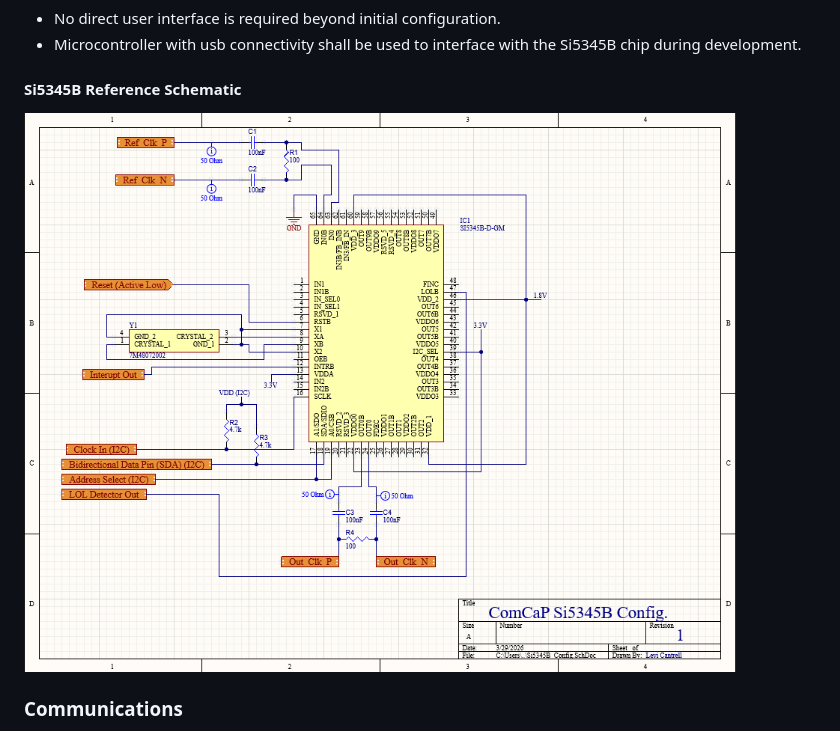
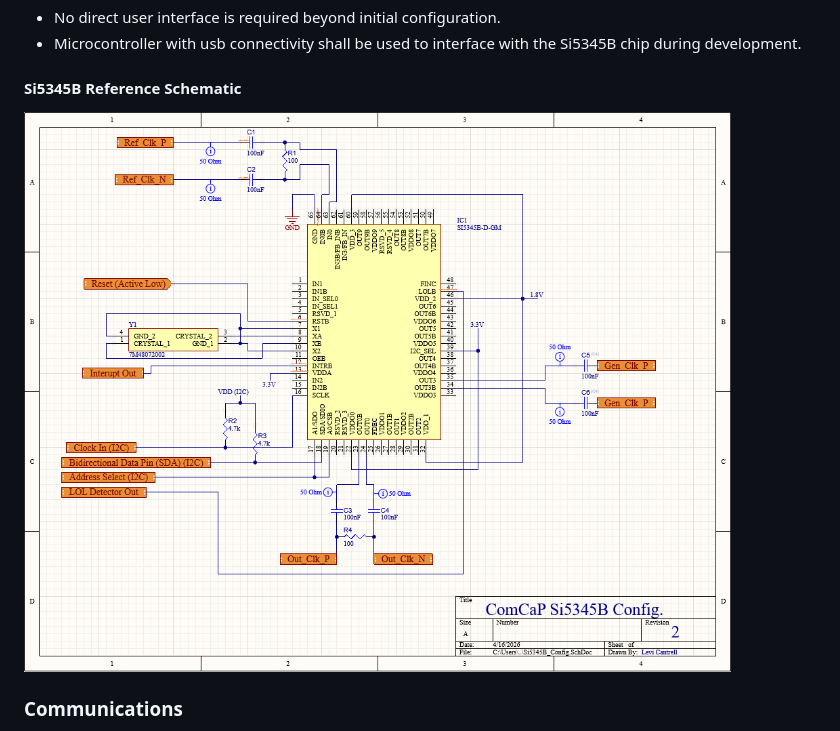
Before and after one commit to TnTech-ECE/S26_Team3_Siemens-Combined-Power-Signal, a Markdown page: Reports/Conceptual_Design.md, the part around the change. Rendered like a GitHub page; pictures changed too: Documentation/Images/Si5345B_config_4-16-26.png (added).

Commit message:
Updated Si5345B Schematic Diagram

```diff
--- a/Reports/Conceptual_Design.md
+++ b/Reports/Conceptual_Design.md
@@ -189,7 +189,7 @@ Interface:
 - Microcontroller with usb connectivity shall be used to interface with the Si5345B chip during development.
 
 #### Si5345B Reference Schematic
-<img width="951" height="747" alt="Si5345B Schematic" src="https://raw.githubusercontent.com/TnTech-ECE/S26_Team3_Siemens-Combined-Power-Signal/refs/heads/Conceptual_Design/Documentation/Images/Si5345B_config_3-29-26.png" />
+<img width="951" height="747" alt="Si5345B Schematic" src="https://raw.githubusercontent.com/TnTech-ECE/S26_Team3_Siemens-Combined-Power-Signal/refs/heads/Conceptual_Design/Documentation/Images/Si5345B_config_4-16-26.png" />
 
 
 ### Communications
```
